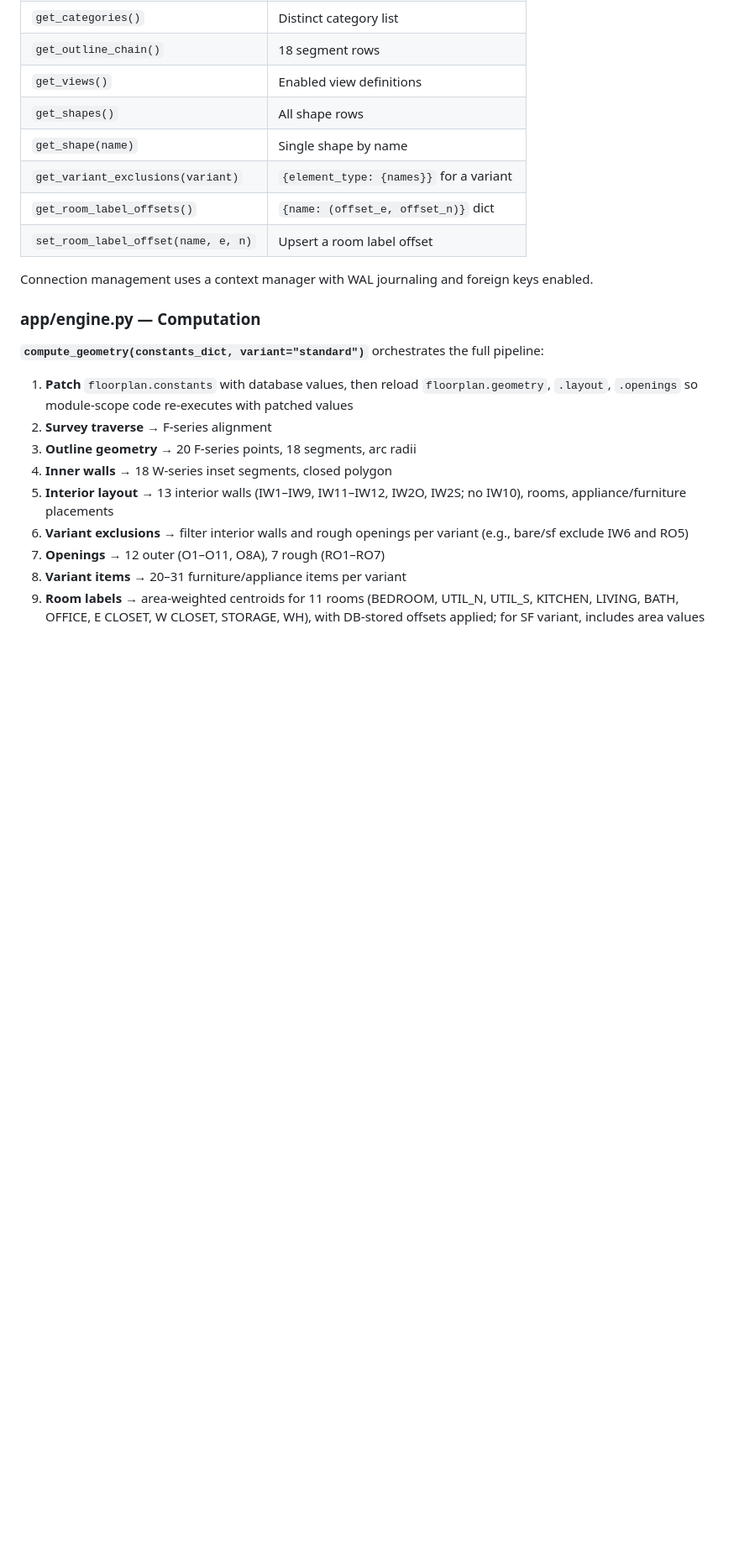
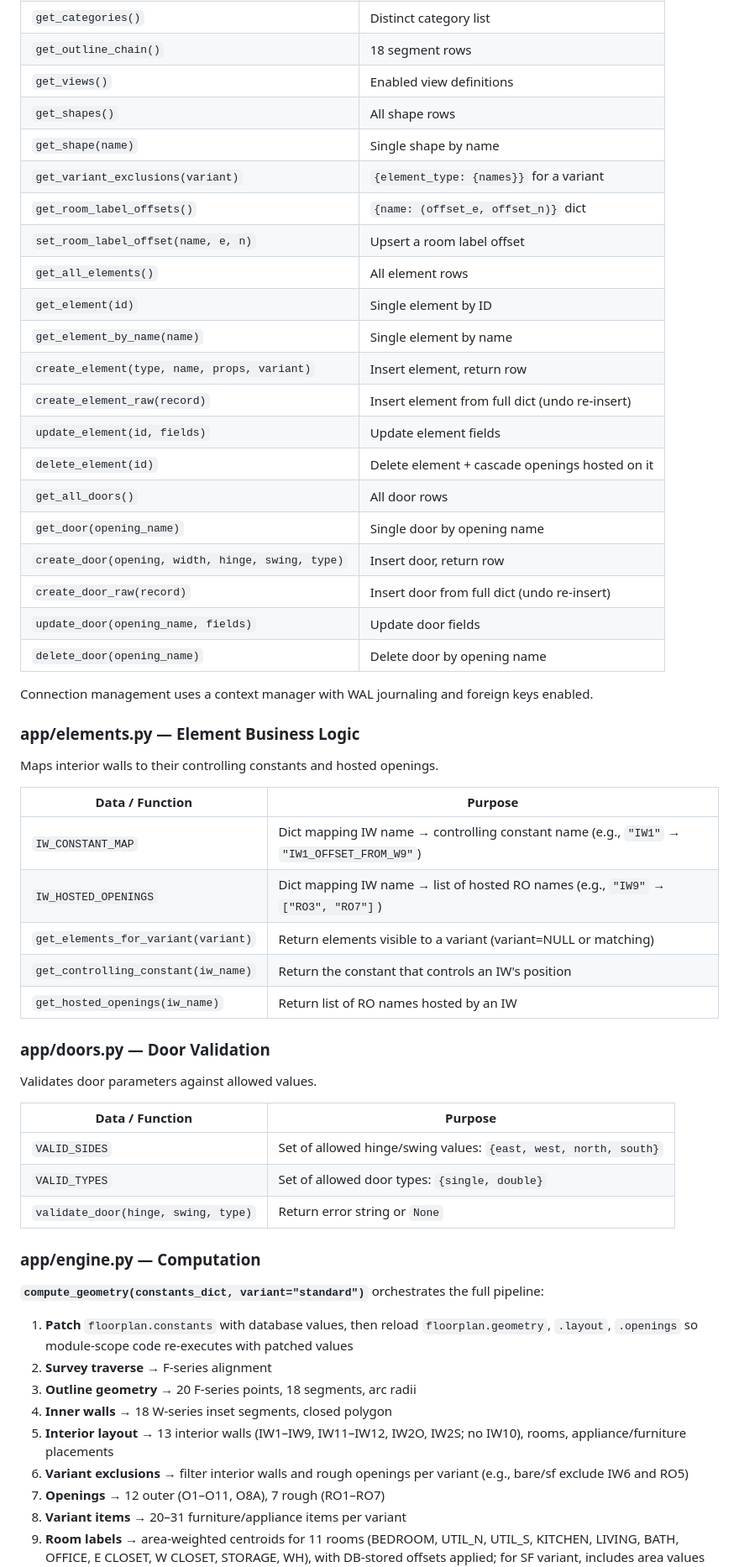
Before and after one commit to MangoCats/guesthouse, a Markdown page: app/ARCHITECTURE.md, the part around one of its changes. Shown at 84% size. GitHub-like rendering; blank space fills up the shorter version.

```diff
--- a/app/ARCHITECTURE.md
+++ b/app/ARCHITECTURE.md
@@ -90,9 +98,44 @@ tables from source:
 | `get_variant_exclusions(variant)` | `{element_type: {names}}` for a variant |
 | `get_room_label_offsets()` | `{name: (offset_e, offset_n)}` dict |
 | `set_room_label_offset(name, e, n)` | Upsert a room label offset |
+| `get_all_elements()` | All element rows |
+| `get_element(id)` | Single element by ID |
+| `get_element_by_name(name)` | Single element by name |
+| `create_element(type, name, props, variant)` | Insert element, return row |
+| `create_element_raw(record)` | Insert element from full dict (undo re-insert) |
+| `update_element(id, fields)` | Update element fields |
+| `delete_element(id)` | Delete element + cascade openings hosted on it |
+| `get_all_doors()` | All door rows |
+| `get_door(opening_name)` | Single door by opening name |
+| `create_door(opening, width, hinge, swing, type)` | Insert door, return row |
+| `create_door_raw(record)` | Insert door from full dict (undo re-insert) |
+| `update_door(opening_name, fields)` | Update door fields |
+| `delete_door(opening_name)` | Delete door by opening name |
 
 Connection management uses a context manager with WAL journaling and
 foreign keys enabled.
+
+### app/elements.py — Element Business Logic
+
+Maps interior walls to their controlling constants and hosted openings.
+
+| Data / Function | Purpose |
+|-----------------|---------|
+| `IW_CONSTANT_MAP` | Dict mapping IW name → controlling constant name (e.g., `"IW1"` → `"IW1_OFFSET_FROM_W9"`) |
+| `IW_HOSTED_OPENINGS` | Dict mapping IW name → list of hosted RO names (e.g., `"IW9"` → `["RO3", "RO7"]`) |
+| `get_elements_for_variant(variant)` | Return elements visible to a variant (variant=NULL or matching) |
+| `get_controlling_constant(iw_name)` | Return the constant that controls an IW's position |
+| `get_hosted_openings(iw_name)` | Return list of RO names hosted by an IW |
+
+### app/doors.py — Door Validation
+
+Validates door parameters against allowed values.
+
+| Data / Function | Purpose |
+|-----------------|---------|
+| `VALID_SIDES` | Set of allowed hinge/swing values: `{east, west, north, south}` |
+| `VALID_TYPES` | Set of allowed door types: `{single, double}` |
+| `validate_door(hinge, swing, type)` | Return error string or `None` |
 
 ### app/engine.py — Computation
 
```
Also changed, not shown: other parts of app/ARCHITECTURE.md (+44 -13 lines), app/REQUIREMENTS.md (+19 -20 lines), app/ROADMAP.md (+43 -25 lines).
